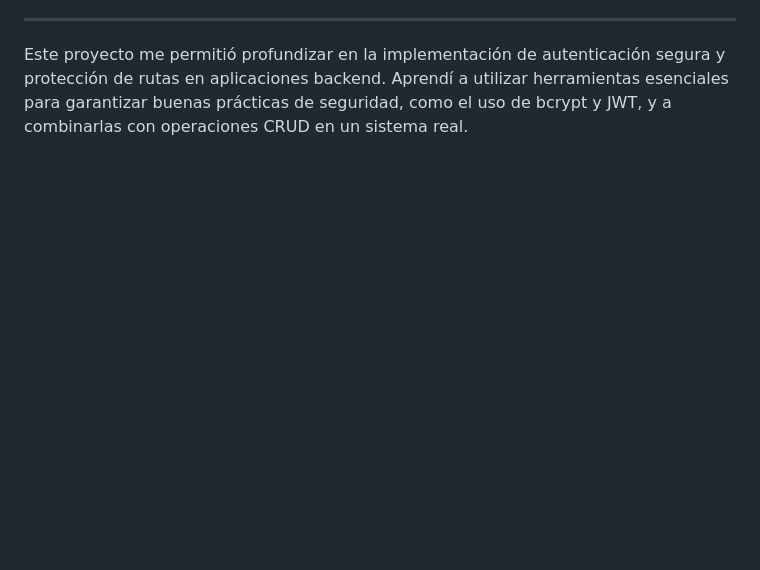
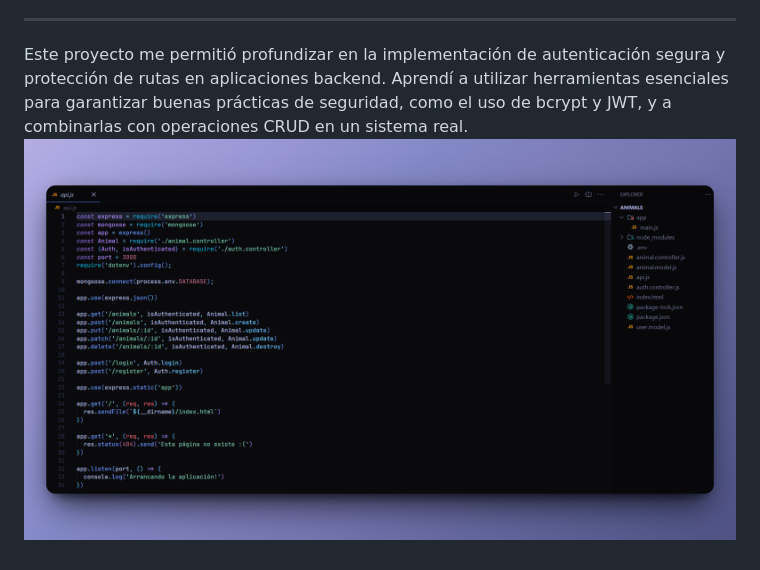
Before and after one commit to JordanMedinaOrtiz/animal-registration-and-management-system-nodejs, a Markdown page: README_ES.md, the part around the change. Rendered like a GitHub page; blank space fills up the shorter version.

```diff
--- a/README_ES.md
+++ b/README_ES.md
@@ -102,3 +102,4 @@ node api.js
 ---
 
 Este proyecto me permitió profundizar en la implementación de autenticación segura y protección de rutas en aplicaciones backend. Aprendí a utilizar herramientas esenciales para garantizar buenas prácticas de seguridad, como el uso de bcrypt y JWT, y a combinarlas con operaciones CRUD en un sistema real.
+<img src="animal-registration-and-management-system-nodejs.png" alt="Animal Registration and Management System" title="Animal Registration and Management System"/>
```
